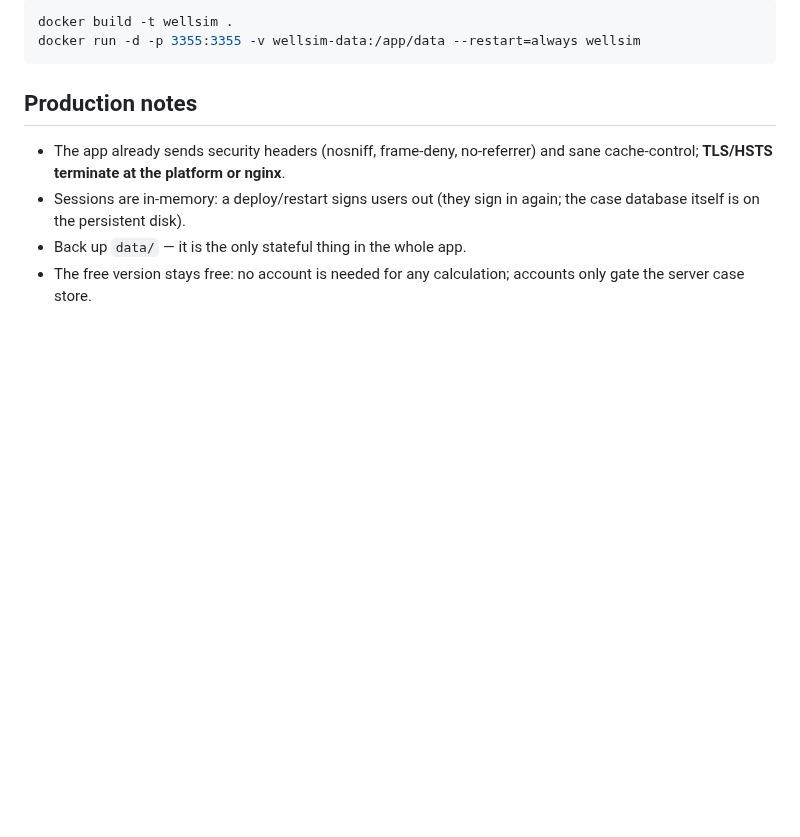
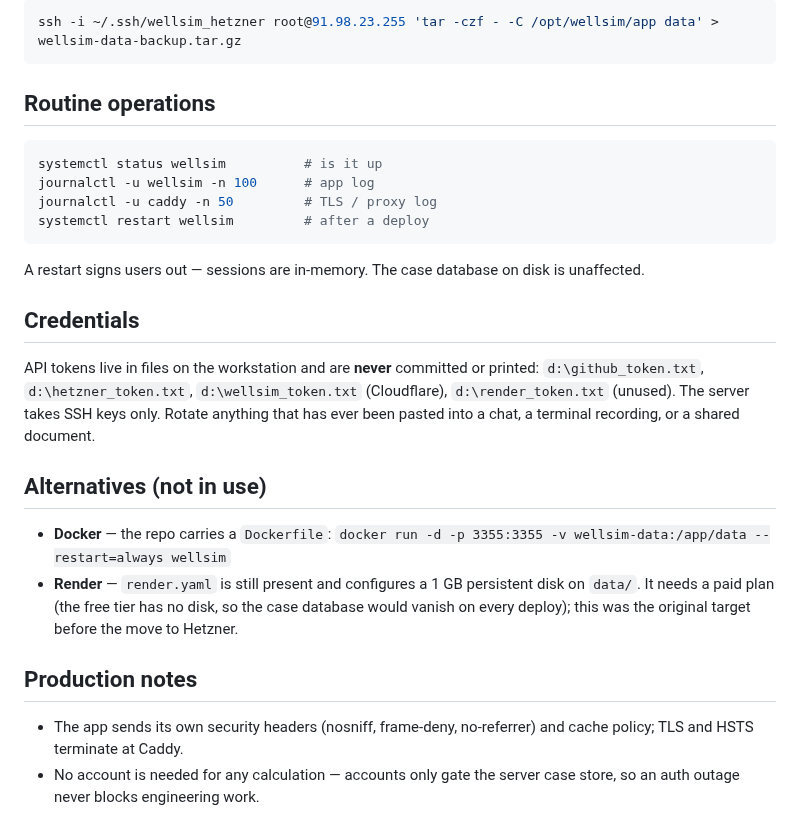
Before and after one commit to aleimam/wellsim, a Markdown page: docs/deploy.md, the part around one of its changes. Drawn GitHub-style; blank space fills up the shorter version.

````diff
--- a/docs/deploy.md
+++ b/docs/deploy.md
@@ -100,15 +74,40 @@ DNS: A records for `@` and `www` → the VPS IP.
 
 ```bash
-docker build -t wellsim .
-docker run -d -p 3355:3355 -v wellsim-data:/app/data --restart=always wellsim
+ssh -i ~/.ssh/wellsim_hetzner root@91.98.23.255 'tar -czf - -C /opt/wellsim/app data' > wellsim-data-backup.tar.gz
 ```
+
+## Routine operations
+
+```bash
+systemctl status wellsim          # is it up
+journalctl -u wellsim -n 100      # app log
+journalctl -u caddy -n 50         # TLS / proxy log
+systemctl restart wellsim         # after a deploy
+```
+
+A restart signs users out — sessions are in-memory. The case database on disk
+is unaffected.
+
+## Credentials
+
+API tokens live in files on the workstation and are **never** committed or
+printed: `d:\github_token.txt`, `d:\hetzner_token.txt`,
+`d:\wellsim_token.txt` (Cloudflare), `d:\render_token.txt` (unused). The
+server takes SSH keys only. Rotate anything that has ever been pasted into a
+chat, a terminal recording, or a shared document.
+
+## Alternatives (not in use)
+
+- **Docker** — the repo carries a `Dockerfile`:
+  `docker run -d -p 3355:3355 -v wellsim-data:/app/data --restart=always wellsim`
+- **Render** — `render.yaml` is still present and configures a 1 GB persistent
+  disk on `data/`. It needs a paid plan (the free tier has no disk, so the case
+  database would vanish on every deploy); this was the original target before
+  the move to Hetzner.
 
 ## Production notes
 
-- The app already sends security headers (nosniff, frame-deny, no-referrer)
-  and sane cache-control; **TLS/HSTS terminate at the platform or nginx**.
-- Sessions are in-memory: a deploy/restart signs users out (they sign in
-  again; the case database itself is on the persistent disk).
-- Back up `data/` — it is the only stateful thing in the whole app.
-- The free version stays free: no account is needed for any calculation;
-  accounts only gate the server case store.
+- The app sends its own security headers (nosniff, frame-deny, no-referrer)
+  and cache policy; TLS and HSTS terminate at Caddy.
+- No account is needed for any calculation — accounts only gate the server
+  case store, so an auth outage never blocks engineering work.
````
Also changed, not shown: other parts of docs/deploy.md (+57 -83 lines), HANDOVER.md (added, +150 -0 lines), README.md (+4 -0 lines).
